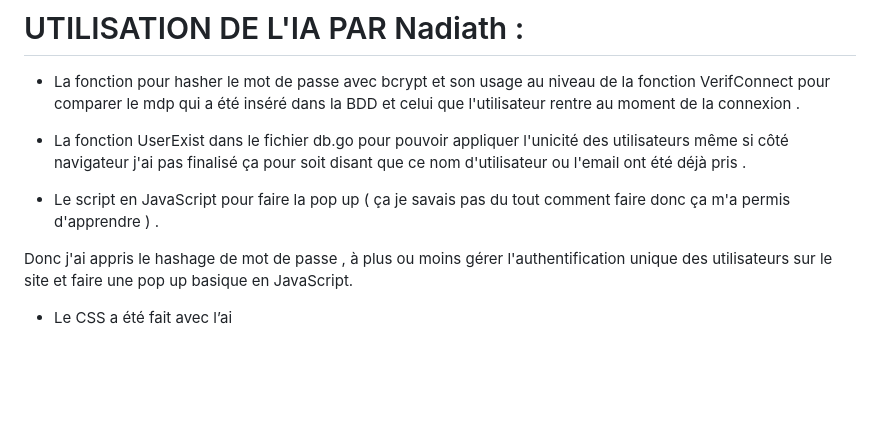
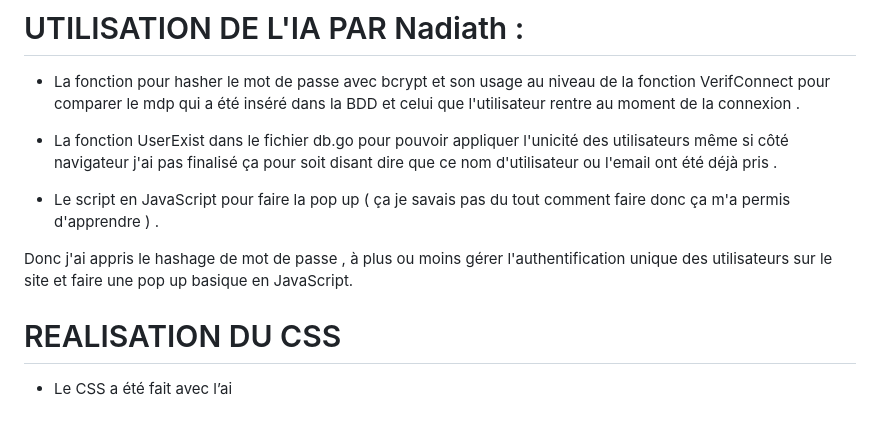
Before and after one commit to nadiatynov/PROJET_FINAL_NOTE, a Markdown page: README.md, the part around the change. Rendered like a GitHub page; blank space fills up the shorter version.

Commit message:
suite readme

```diff
--- a/README.md
+++ b/README.md
@@ -56,11 +56,12 @@ Le Verifconnect cependant a été coder à l’aide de mes connaissacne et resso
 - La fonction pour hasher le mot de passe avec bcrypt et son usage au niveau de la fonction VerifConnect pour comparer le mdp qui a été inséré dans la BDD  et celui que l'utilisateur rentre au moment de la connexion .
 
 - La fonction UserExist dans le fichier db.go pour pouvoir appliquer l'unicité des utilisateurs même si côté navigateur j'ai pas finalisé
-ça pour soit disant que ce nom d'utilisateur ou l'email ont été déjà pris .
+ça pour soit disant dire que ce nom d'utilisateur ou l'email ont été déjà pris .
 
 - Le script en JavaScript pour faire la pop up ( ça je savais pas du tout comment faire donc ça m'a permis d'apprendre ) .
 
 Donc j'ai appris le hashage de mot de passe , à plus ou moins gérer l'authentification unique des utilisateurs sur le site et faire une pop up basique en JavaScript.
 
+# REALISATION DU CSS
 
 - Le CSS a été fait avec l’ai
```
